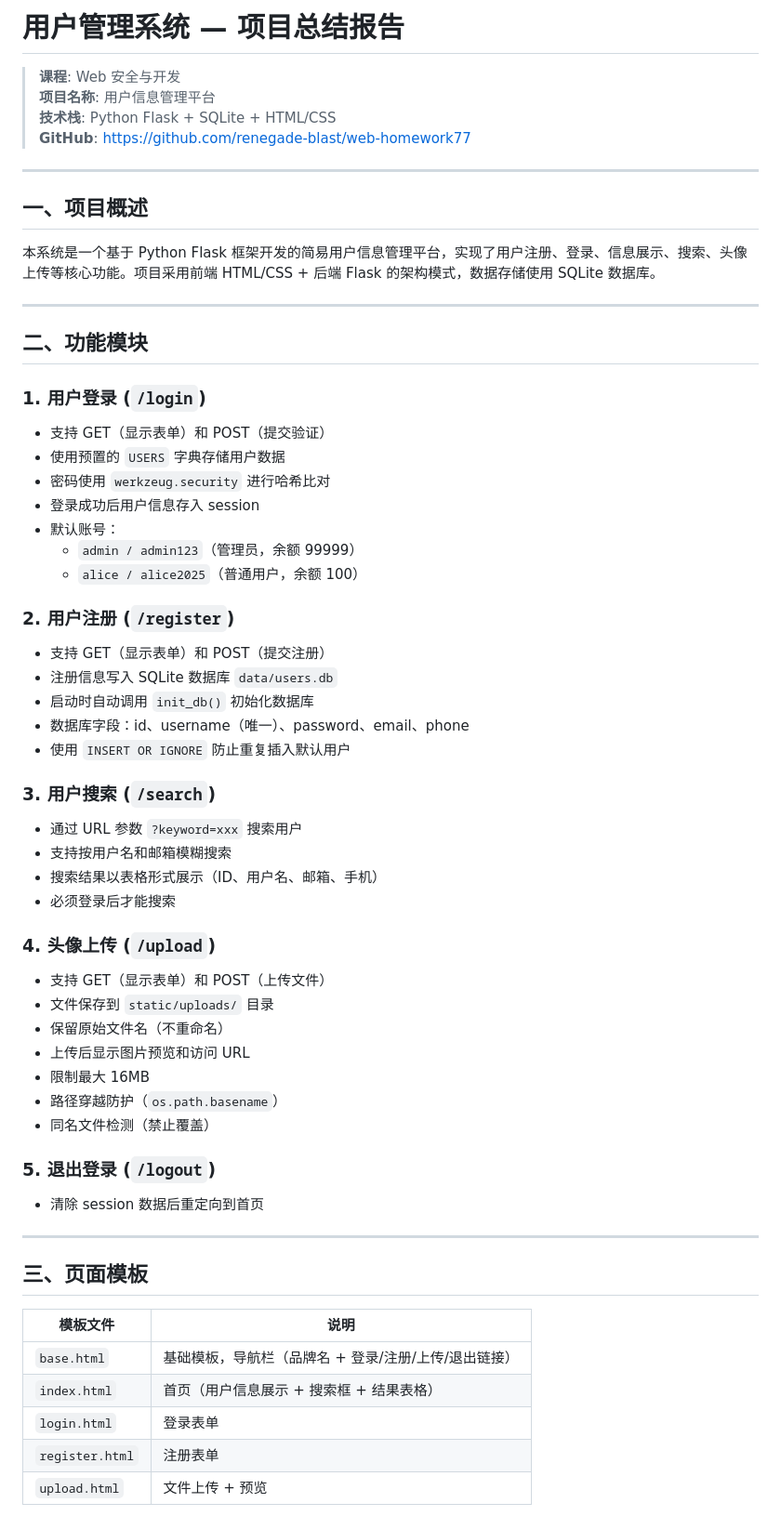
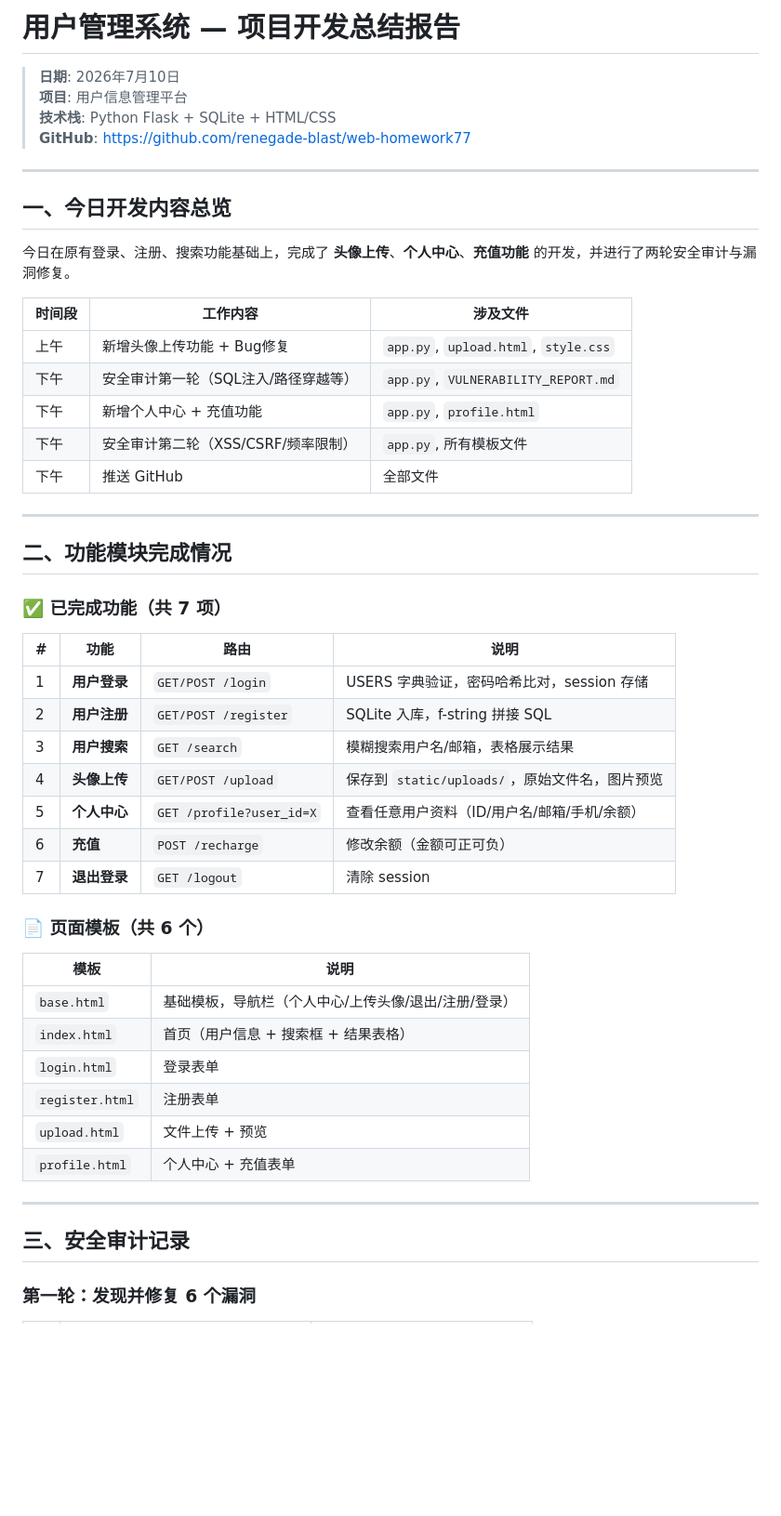
Before and after one commit to renegade-blast/web-homework77, a Markdown page: SUMMARY.md, the part around one of its changes. Shown at 93% size. Drawn GitHub-style; blank space fills up the shorter version.

Commit message:
更新项目总结报告 SUMMARY.md
Co-Authored-By: Claude <noreply@anthropic.com>

```diff
--- a/SUMMARY.md
+++ b/SUMMARY.md
@@ -1,63 +1,54 @@
-# 用户管理系统 — 项目总结报告
+# 用户管理系统 — 项目开发总结报告
 
-> **课程**: Web 安全与开发
-> **项目名称**: 用户信息管理平台
+> **日期**: 2026年7月10日
+> **项目**: 用户信息管理平台
 > **技术栈**: Python Flask + SQLite + HTML/CSS
 > **GitHub**: https://github.com/renegade-blast/web-homework77
 
 ---
 
-## 一、项目概述
+## 一、今日开发内容总览
 
-本系统是一个基于 Python Flask 框架开发的简易用户信息管理平台，实现了用户注册、登录、信息展示、搜索、头像上传等核心功能。项目采用前端 HTML/CSS + 后端 Flask 的架构模式，数据存储使用 SQLite 数据库。
+今日在原有登录、注册、搜索功能基础上，完成了 **头像上传**、**个人中心**、**充值功能** 的开发，并进行了两轮安全审计与漏洞修复。
+
+| 时间段 | 工作内容 | 涉及文件 |
+|--------|---------|---------|
+| 上午 | 新增头像上传功能 + Bug修复 | `app.py`, `upload.html`, `style.css` |
+| 下午 | 安全审计第一轮（SQL注入/路径穿越等） | `app.py`, `VULNERABILITY_REPORT.md` |
+| 下午 | 新增个人中心 + 充值功能 | `app.py`, `profile.html` |
+| 下午 | 安全审计第二轮（XSS/CSRF/频率限制） | `app.py`, 所有模板文件 |
+| 下午 | 推送 GitHub | 全部文件 |
 
 ---
 
-## 二、功能模块
+## 二、功能模块完成情况
 
-### 1. 用户登录 (`/login`)
-- 支持 GET（显示表单）和 POST（提交验证）
-- 使用预置的 `USERS` 字典存储用户数据
-- 密码使用 `werkzeug.security` 进行哈希比对
-- 登录成功后用户信息存入 session
-- 默认账号：
-  - `admin / admin123`（管理员，余额 99999）
-  - `alice / alice2025`（普通用户，余额 100）
+### ✅ 已完成功能（共 7 项）
 
-### 2. 用户注册 (`/register`)
-- 支持 GET（显示表单）和 POST（提交注册）
-- 注册信息写入 SQLite 数据库 `data/users.db`
-- 启动时自动调用 `init_db()` 初始化数据库
-- 数据库字段：id、username（唯一）、password、email、phone
-- 使用 `INSERT OR IGNORE` 防止重复插入默认用户
+| # | 功能 | 路由 | 说明 |
+|---|------|------|------|
+| 1 | **用户登录** | `GET/POST /login` | USERS 字典验证，密码哈希比对，session 存储 |
+| 2 | **用户注册** | `GET/POST /register` | SQLite 入库，f-string 拼接 SQL |
+| 3 | **用户搜索** | `GET /search` | 模糊搜索用户名/邮箱，表格展示结果 |
+| 4 | **头像上传** | `GET/POST /upload` | 保存到 `static/uploads/`，原始文件名，图片预览 |
+| 5 | **个人中心** | `GET /profile?user_id=X` | 查看任意用户资料（ID/用户名/邮箱/手机/余额） |
+| 6 | **充值** | `POST /recharge` | 修改余额（金额可正可负） |
+| 7 | **退出登录** | `GET /logout` | 清除 session |
 
-### 3. 用户搜索 (`/search`)
-- 通过 URL 参数 `?keyword=xxx` 搜索用户
-- 支持按用户名和邮箱模糊搜索
-- 搜索结果以表格形式展示（ID、用户名、邮箱、手机）
-- 必须登录后才能搜索
+### 📄 页面模板（共 6 个）
 
-### 4. 头像上传 (`/upload`)
-- 支持 GET（显示表单）和 POST（上传文件）
-- 文件保存到 `static/uploads/` 目录
-- 保留原始文件名（不重命名）
-- 上传后显示图片预览和访问 URL
-- 限制最大 16MB
-- 路径穿越防护（`os.path.basename`）
-- 同名文件检测（禁止覆盖）
-
-### 5. 退出登录 (`/logout`)
-- 清除 session 数据后重定向到首页
+| 模板 | 说明 |
+|------|------|
+| `base.html` | 基础模板，导航栏（个人中心/上传头像/退出/注册/登录） |
+| `index.html` | 首页（用户信息 + 搜索框 + 结果表格） |
+| `login.html` | 登录表单 |
+| `register.html` | 注册表单 |
+| `upload.html` | 文件上传 + 预览 |
+| `profile.html` | 个人中心 + 充值表单 |
 
 ---
 
-## 三、页面模板
+## 三、安全审计记录
 
-| 模板文件 | 说明 |
-|----------|------|
-| `base.html` | 基础模板，导航栏（品牌名 + 登录/注册/上传/退出链接） |
-| `index.html` | 首页（用户信息展示 + 搜索框 + 结果表格） |
-| `login.html` | 登录表单 |
-| `register.html` | 注册表单 |
-| `upload.html` | 文件上传 + 预览 |
+### 第一轮：发现并修复 6 个漏洞
 
```
Also changed, not shown: other parts of SUMMARY.md (+70 -87 lines).
